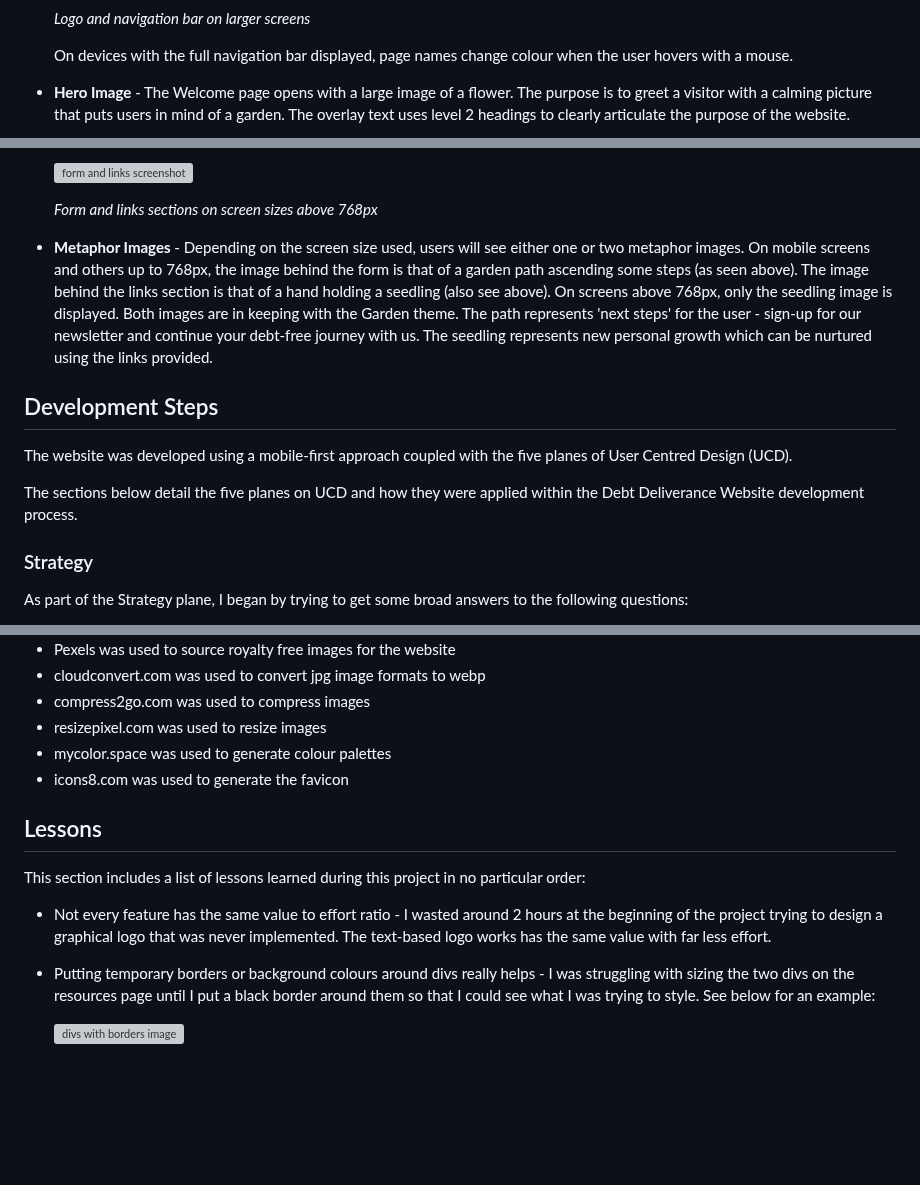
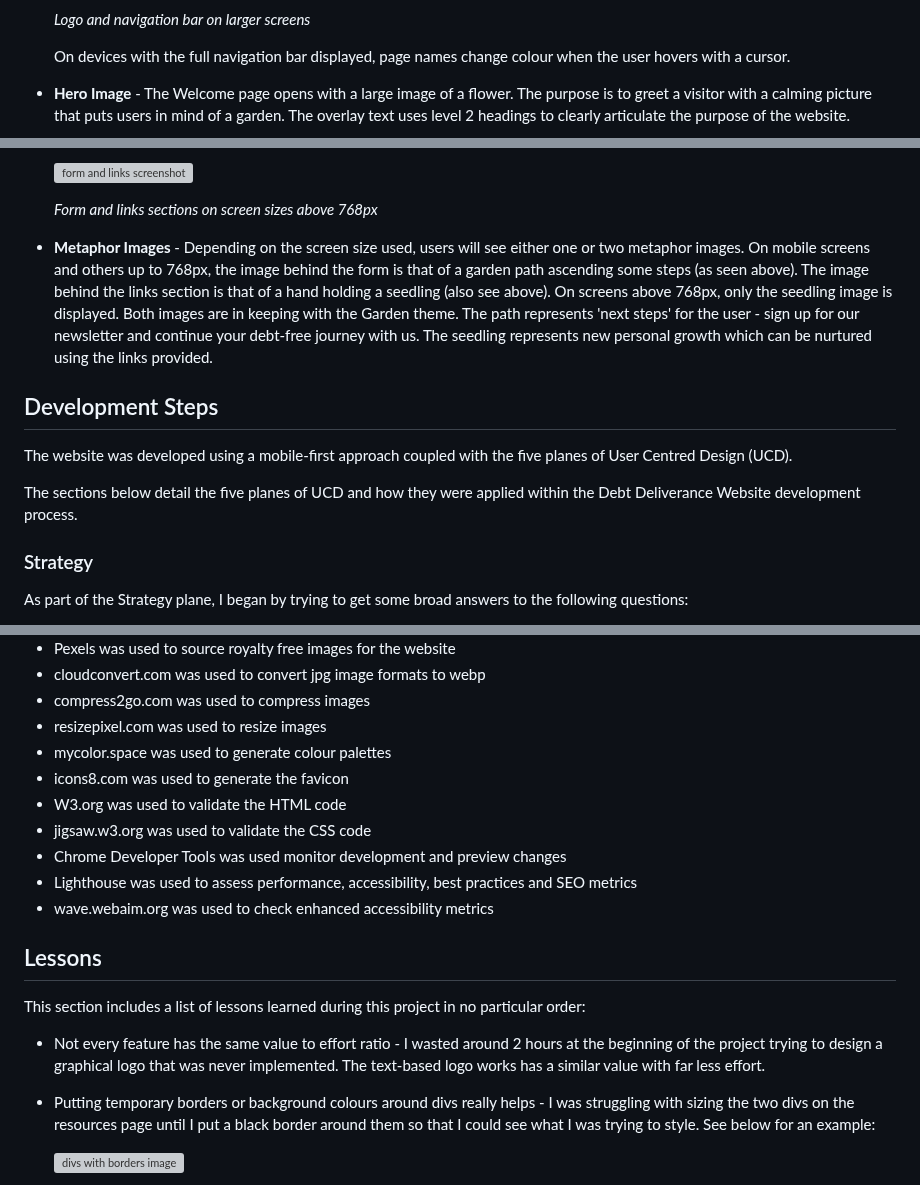
Before and after one commit to Duffew/debt-deliverance, a Markdown page: README.md, 3 parts joined by grey strips. Rendered like a GitHub page; blank space fills up the shorter version; grey boxes are pictures that could not be loaded.

```diff
--- a/README.md
+++ b/README.md
@@ -33,7 +33,7 @@ This website is responsive for all screen sizes.
 
     *Logo and navigation bar on larger screens*
 
-    On devices with the full navigation bar displayed, page names change colour when the user hovers with a mouse.
+    On devices with the full navigation bar displayed, page names change colour when the user hovers with a cursor.
 
 + **Hero Image** - The Welcome page opens with a large image of a flower. The purpose is to greet a visitor with a calming picture that puts users in mind of a garden. The overlay text uses level 2 headings to clearly articulate the purpose of the website.
 
@@ -133,12 +133,12 @@ This website is responsive for all screen sizes.
 
     *Form and links sections on screen sizes above 768px*
 
-+ **Metaphor Images** - Depending on the screen size used, users will see either one or two metaphor images. On mobile screens and others up to 768px, the image behind the form is that of a garden path ascending some steps (as seen above). The image behind the links section is that of a hand holding a seedling (also see above). On screens above 768px, only the seedling image is displayed. Both images are in keeping with the Garden theme. The path represents 'next steps' for the user - sign-up for our newsletter and continue your debt-free journey with us. The seedling represents new personal growth which can be nurtured using the links provided.
++ **Metaphor Images** - Depending on the screen size used, users will see either one or two metaphor images. On mobile screens and others up to 768px, the image behind the form is that of a garden path ascending some steps (as seen above). The image behind the links section is that of a hand holding a seedling (also see above). On screens above 768px, only the seedling image is displayed. Both images are in keeping with the Garden theme. The path represents 'next steps' for the user - sign up for our newsletter and continue your debt-free journey with us. The seedling represents new personal growth which can be nurtured using the links provided.
 
 ## Development Steps
 The website was developed using a mobile-first approach coupled with the five planes of User Centred Design (UCD).
 
-The sections below detail the five planes on UCD and how they were applied within the Debt Deliverance Website development process.
+The sections below detail the five planes of UCD and how they were applied within the Debt Deliverance Website development process.
 
 ### Strategy
 As part of the Strategy plane, I began by trying to get some broad answers to the following questions:
@@ -362,11 +362,17 @@ The git reset command was used early in development to revert to an earlier vers
 + resizepixel.com was used to resize images
 + mycolor.space was used to generate colour palettes
 + icons8.com was used to generate the favicon
++ W3.org was used to validate the HTML code
++ jigsaw.w3.org was used to validate the CSS code
++ Chrome Developer Tools was used monitor development and preview changes
++ Lighthouse was used to assess performance, accessibility, best practices and SEO metrics
++ wave.webaim.org was used to check enhanced accessibility metrics
+
 
 
 ## Lessons
 This section includes a list of lessons learned during this project in no particular order:
-+ Not every feature has the same value to effort ratio - I wasted around 2 hours at the beginning of the project trying to design a graphical logo that was never implemented. The text-based logo works has the same value with far less effort.
++ Not every feature has the same value to effort ratio - I wasted around 2 hours at the beginning of the project trying to design a graphical logo that was never implemented. The text-based logo works has a similar value with far less effort.
 + Putting temporary borders or background colours around divs really helps - I was struggling with sizing the two divs on the resources page until I put a black border around them so that I could see what I was trying to style. See below for an example:
 
     <img src="assets/screenshots/divs_with_borders.png" alt="divs with borders image">
```
Also changed, not shown: other parts of README.md (+6 -6 lines).
